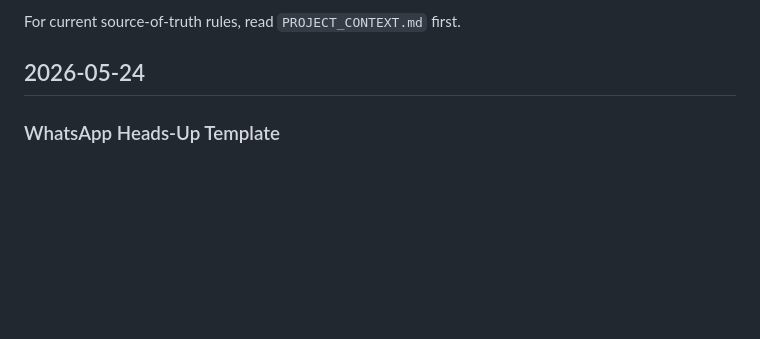
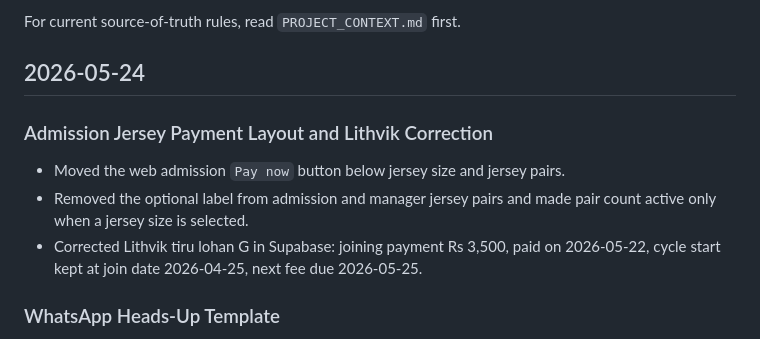
Before and after one commit to sujittarun/genAlpha-Manager-AndroidApp, a Markdown page: CHANGELOG_NOTES.md, the part around the change. GitHub-like rendering; blank space fills up the shorter version.

Commit message:
Log Lithvik payment correction

```diff
--- a/CHANGELOG_NOTES.md
+++ b/CHANGELOG_NOTES.md
@@ -14,6 +14,12 @@ Use this file when:
 For current source-of-truth rules, read `PROJECT_CONTEXT.md` first.
 
 ## 2026-05-24
+
+### Admission Jersey Payment Layout and Lithvik Correction
+
+- Moved the web admission `Pay now` button below jersey size and jersey pairs.
+- Removed the optional label from admission and manager jersey pairs and made pair count active only when a jersey size is selected.
+- Corrected Lithvik tiru lohan G in Supabase: joining payment Rs 3,500, paid on 2026-05-22, cycle start kept at join date 2026-04-25, next fee due 2026-05-25.
 
 ### WhatsApp Heads-Up Template
 
```
